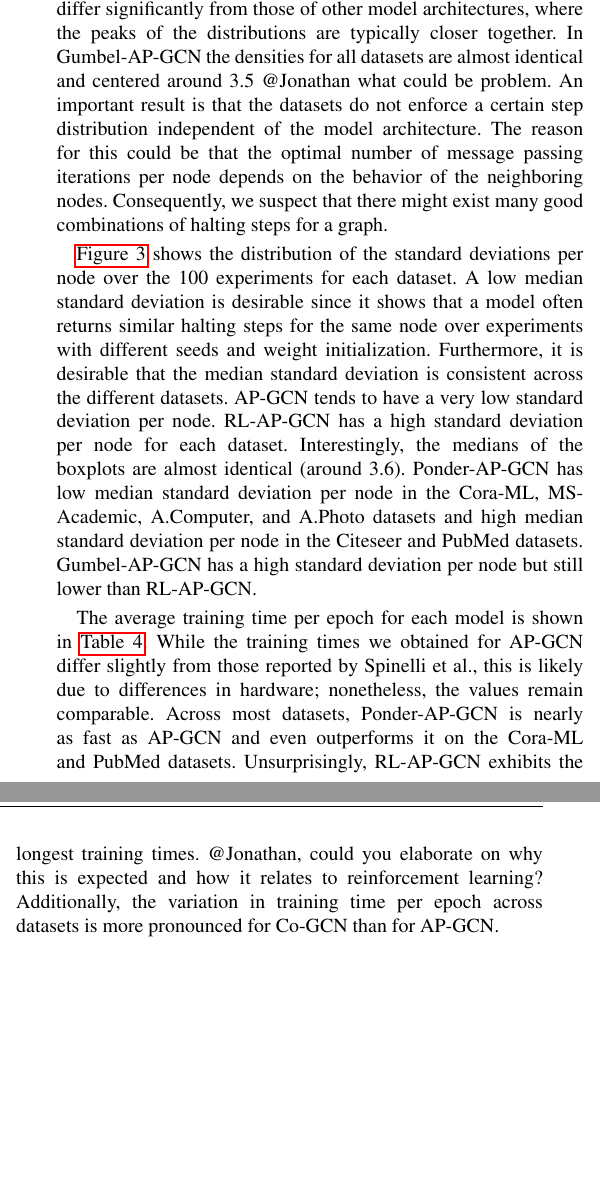
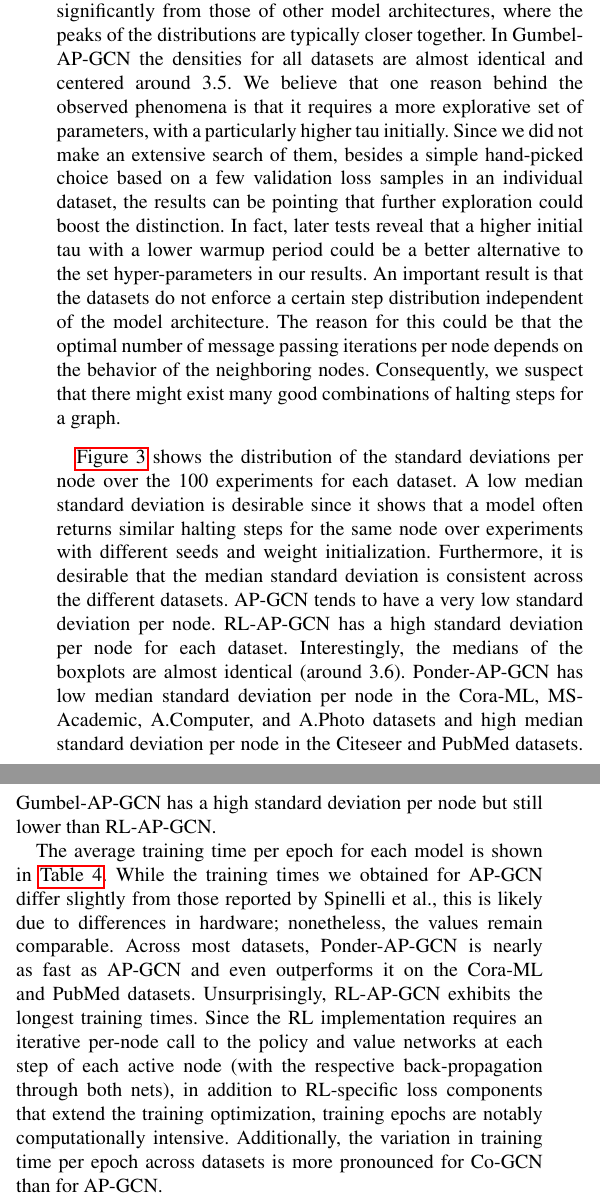
Before and after one commit to TobiasErbacher/gdl, a LaTeX document (report/gdl_template.tex): two parts of the columns of page 6 of 10, joined at a grey line, cut so that both start at the same text, the shorter picture padded with empty space. Compiled offline with pdfLaTeX.

Commit message:
comments

```diff
--- a/report/gdl_template.tex
+++ b/report/gdl_template.tex
@@ -312,11 +312,12 @@ The experiments involving the adaptive propagation architectures were carried ou
 \section{Results}
 We report the results of our experiments with the AP-GCN, RL-AP-GCN, Ponder-AP-GCN, Gumbel-AP-GCN, and Co-GCN architectures. \autoref{tab:accuracy} shows the average accuracy, with uncertainties showing the 95\% confidence level calculated by bootstrapping. The uncertainty is defined as the larger absolute difference between the mean and the 2.5th or 97.5th percentile of the bootstrap distribution. This follows the code in the Jupyter notebook provided by Spinelli et al. The accuracies of the replicated AP-GCN are consistently lower than the ones reported by Spinelli et al. The largest difference 2.02\% occurs on the Cora-ML dataset. Given that we did not use the exact same setup (library versions and seeds for the model initializations) as Spinelli et al. we think these differences are acceptable.
 
-In \autoref{fig:density-distribution} we report the distribution of the halting steps, i.e., the steps at which each node halts for the adaptive propagation model architectures. Since we have data from 100 runs per model architecture, we first average the halting steps for each node over the 100 runs and then plot the distribution obtained using kernel density estimation (KDE) over these averaged halting steps per node. Note that because of the averaging and the KDE there can be probability mass at non-integer values even though in reality all the models can only halt at an integer number of steps. This approach follows the methodology used by Spinelli et al. The step distribution for AP-GCN has a spike for the MS-Academic (ca. 2.6) and A.Computer (ca. 3.9) datasets at around 2 steps. All other models do not show such pronounced spikes. Furthermore,  the density distributions of different datasets under AP-GCN differ significantly from those of other model architectures, where the peaks of the distributions are typically closer together. In Gumbel-AP-GCN the densities for all datasets are almost identical and centered around 3.5 @Jonathan what could be problem. An important result is that the datasets do not enforce a certain step distribution independent of the model architecture. The reason for this could be that the optimal number of message passing iterations per node depends on the behavior of the neighboring nodes. Consequently, we suspect that there might exist many good combinations of halting steps for a graph.
+In \autoref{fig:density-distribution} we report the distribution of the halting steps, i.e., the steps at which each node halts for the adaptive propagation model architectures. Since we have data from 100 runs per model architecture, we first average the halting steps for each node over the 100 runs and then plot the distribution obtained using kernel density estimation (KDE) over these averaged halting steps per node. Note that because of the averaging and the KDE there can be probability mass at non-integer values even though in reality all the models can only halt at an integer number of steps. This approach follows the methodology used by Spinelli et al. The step distribution for AP-GCN has a spike for the MS-Academic (ca. 2.6) and A.Computer (ca. 3.9) datasets at around 2 steps. All other models do not show such pronounced spikes. Furthermore,  the density distributions of different datasets under AP-GCN differ significantly from those of other model architectures, where the peaks of the distributions are typically closer together. In Gumbel-AP-GCN the densities for all datasets are almost identical and centered around 3.5. We believe that one reason behind the observed phenomena is that it requires a more explorative set of parameters, with a particularly higher tau initially. Since we did not make an extensive search of them, besides a simple hand-picked choice based on a few validation loss samples in an individual dataset, the results can be pointing that further exploration could boost the distinction. In fact, later tests reveal that a higher initial tau with a lower warmup period could be a better alternative to the set hyper-parameters in our results.
+An important result is that the datasets do not enforce a certain step distribution independent of the model architecture. The reason for this could be that the optimal number of message passing iterations per node depends on the behavior of the neighboring nodes. Consequently, we suspect that there might exist many good combinations of halting steps for a graph.
 
 \autoref{fig:steps-dist-steps-std} shows the distribution of the standard deviations per node over the 100 experiments for each dataset. A low median standard deviation is desirable since it shows that a model often returns similar halting steps for the same node over experiments with different seeds and weight initialization. Furthermore, it is desirable that the median standard deviation is consistent across the different datasets. AP-GCN tends to have a very low standard deviation per node. RL-AP-GCN has a high standard deviation per node for each dataset. Interestingly, the medians of the boxplots are almost identical (around 3.6). Ponder-AP-GCN has low median standard deviation per node in the Cora-ML, MS-Academic, A.Computer, and A.Photo datasets and high median standard deviation per node in the Citeseer and PubMed datasets. Gumbel-AP-GCN has a high standard deviation per node but still lower than RL-AP-GCN.
 
-The average training time per epoch for each model is shown in \autoref{tab:time-per-epoch}. While the training times we obtained for AP-GCN differ slightly from those reported by Spinelli et al., this is likely due to differences in hardware; nonetheless, the values remain comparable. Across most datasets, Ponder-AP-GCN is nearly as fast as AP-GCN and even outperforms it on the Cora-ML and PubMed datasets. Unsurprisingly, RL-AP-GCN exhibits the longest training times. @Jonathan, could you elaborate on why this is expected and how it relates to reinforcement learning? Additionally, the variation in training time per epoch across datasets is more pronounced for Co-GCN than for AP-GCN.
+The average training time per epoch for each model is shown in \autoref{tab:time-per-epoch}. While the training times we obtained for AP-GCN differ slightly from those reported by Spinelli et al., this is likely due to differences in hardware; nonetheless, the values remain comparable. Across most datasets, Ponder-AP-GCN is nearly as fast as AP-GCN and even outperforms it on the Cora-ML and PubMed datasets. Unsurprisingly, RL-AP-GCN exhibits the longest training times. Since the RL implementation requires an iterative per-node call to the policy and value networks at each step of each active node (with the respective back-propagation through both nets), in addition to RL-specific loss components that extend the training optimization, training epochs are notably computationally intensive. Additionally, the variation in training time per epoch across datasets is more pronounced for Co-GCN than for AP-GCN.
 
 Instead of reporting the distribution of halting steps, we tracked how the nodes were distributed among the four possible states at each step. \autoref{fig:cooperative-result} displays boxplots representing the variation in the proportion of nodes assigned to each state (standard, broadcast, listen, and isolate) across 100 independent runs, for each dataset and step. In the experiments on Citeseer, Cora-ML, PubMed, and MS-Academic, the majority of nodes remain in the standard state across nearly all 100 runs and at every step. In contrast, for the A.Computer and A.Photo experiments, nodes tend to be almost evenly distributed across the different states at each step. @Tobias write more about the figure (eg expected that less nodes in standard step because larger avg degree, possible explanation why performance worse for large degree datasets)
 
```
Also changed, not shown: 1 other file.
